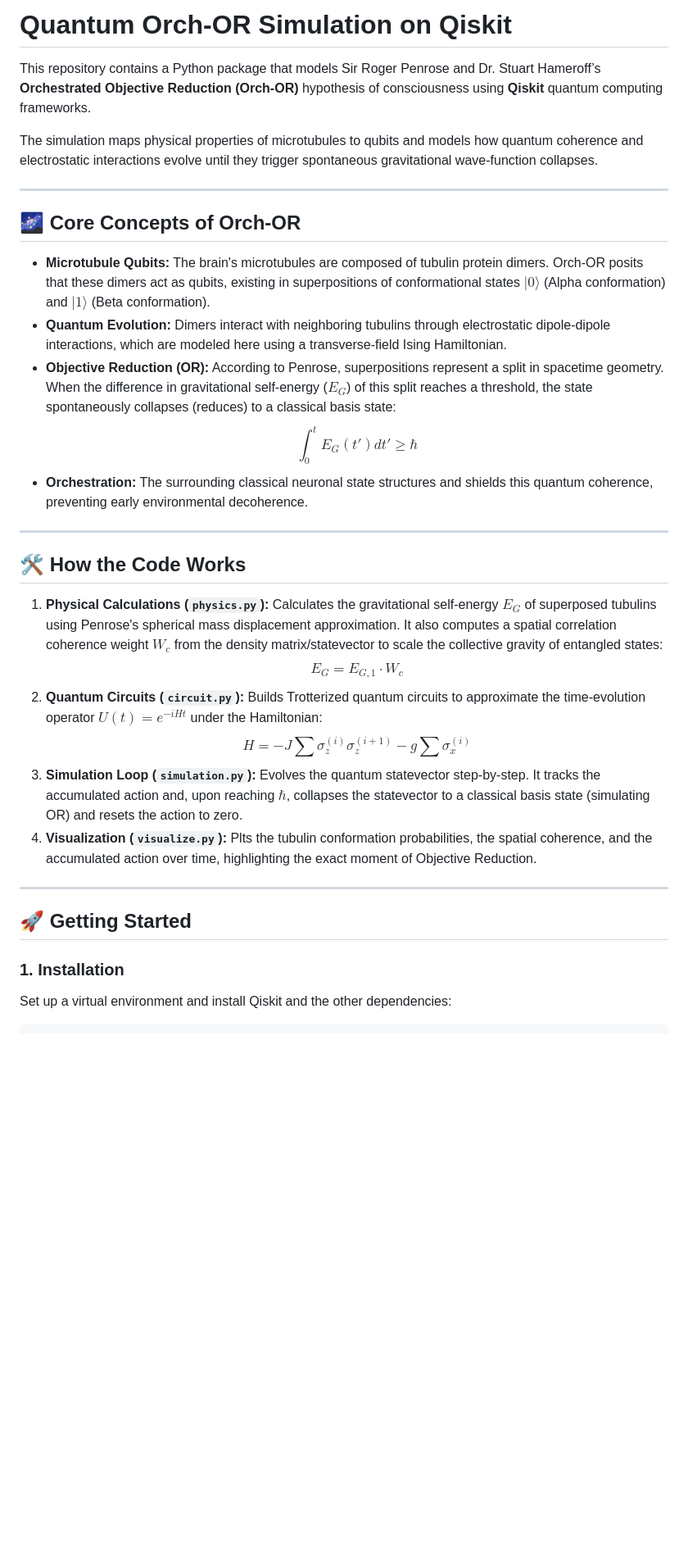
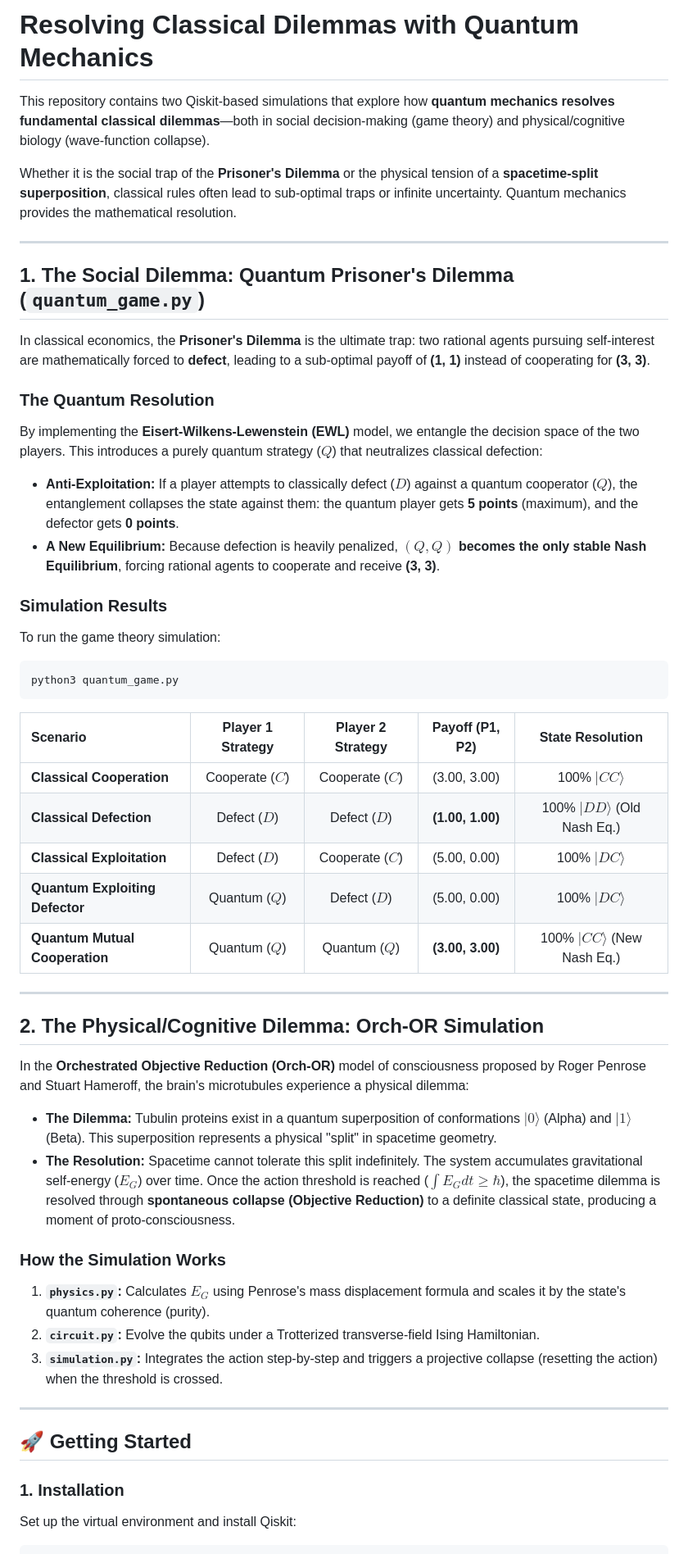
Before and after one commit to JonathanReiser/quantum-orch-or, a Markdown page: README.md, the part around one of its changes. Shown at 82% size. Drawn GitHub-style; blank space fills up the shorter version.

Commit message:
Restructure README to frame both simulations around resolving classical dilemmas

````diff
--- a/README.md
+++ b/README.md
@@ -1,36 +1,52 @@
-# Quantum Orch-OR Simulation on Qiskit
+# Resolving Classical Dilemmas with Quantum Mechanics
 
-This repository contains a Python package that models Sir Roger Penrose and Dr. Stuart Hameroff’s **Orchestrated Objective Reduction (Orch-OR)** hypothesis of consciousness using **Qiskit** quantum computing frameworks.
+This repository contains two Qiskit-based simulations that explore how **quantum mechanics resolves fundamental classical dilemmas**—both in social decision-making (game theory) and physical/cognitive biology (wave-function collapse).
 
-The simulation maps physical properties of microtubules to qubits and models how quantum coherence and electrostatic interactions evolve until they trigger spontaneous gravitational wave-function collapses.
+Whether it is the social trap of the **Prisoner's Dilemma** or the physical tension of a **spacetime-split superposition**, classical rules often lead to sub-optimal traps or infinite uncertainty. Quantum mechanics provides the mathematical resolution.
 
 ---
 
-## 🌌 Core Concepts of Orch-OR
+## 1. The Social Dilemma: Quantum Prisoner's Dilemma (`quantum_game.py`)
 
-* **Microtubule Qubits:** The brain's microtubules are composed of tubulin protein dimers. Orch-OR posits that these dimers act as qubits, existing in superpositions of conformational states $|0\rangle$ (Alpha conformation) and $|1\rangle$ (Beta conformation).
-* **Quantum Evolution:** Dimers interact with neighboring tubulins through electrostatic dipole-dipole interactions, which are modeled here using a transverse-field Ising Hamiltonian.
-* **Objective Reduction (OR):** According to Penrose, superpositions represent a split in spacetime geometry. When the difference in gravitational self-energy ($E_G$) of this split reaches a threshold, the state spontaneously collapses (reduces) to a classical basis state:
-  $$\int_{0}^{t} E_G(t') dt' \ge \hbar$$
-* **Orchestration:** The surrounding classical neuronal state structures and shields this quantum coherence, preventing early environmental decoherence.
+In classical economics, the **Prisoner's Dilemma** is the ultimate trap: two rational agents pursuing self-interest are mathematically forced to **defect**, leading to a sub-optimal payoff of **(1, 1)** instead of cooperating for **(3, 3)**.
+
+### The Quantum Resolution
+By implementing the **Eisert-Wilkens-Lewenstein (EWL)** model, we entangle the decision space of the two players. This introduces a purely quantum strategy ($Q$) that neutralizes classical defection:
+* **Anti-Exploitation:** If a player attempts to classically defect ($D$) against a quantum cooperator ($Q$), the entanglement collapses the state against them: the quantum player gets **5 points** (maximum), and the defector gets **0 points**.
+* **A New Equilibrium:** Because defection is heavily penalized, **$(Q, Q)$ becomes the only stable Nash Equilibrium**, forcing rational agents to cooperate and receive **(3, 3)**.
+
+### Simulation Results
+
+To run the game theory simulation:
+```bash
+python3 quantum_game.py
+```
+
+| Scenario | Player 1 Strategy | Player 2 Strategy | Payoff (P1, P2) | State Resolution |
+| :--- | :---: | :---: | :---: | :---: |
+| **Classical Cooperation** | Cooperate ($C$) | Cooperate ($C$) | (3.00, 3.00) | 100% $|CC\rangle$ |
+| **Classical Defection** | Defect ($D$) | Defect ($D$) | **(1.00, 1.00)** | 100% $|DD\rangle$ (Old Nash Eq.) |
+| **Classical Exploitation** | Defect ($D$) | Cooperate ($C$) | (5.00, 0.00) | 100% $|DC\rangle$ |
+| **Quantum Exploiting Defector**| Quantum ($Q$) | Defect ($D$) | (5.00, 0.00) | 100% $|DC\rangle$ |
+| **Quantum Mutual Cooperation** | Quantum ($Q$) | Quantum ($Q$) | **(3.00, 3.00)** | 100% $|CC\rangle$ (New Nash Eq.) |
 
 ---
 
-## 🛠️ How the Code Works
+## 2. The Physical/Cognitive Dilemma: Orch-OR Simulation
 
-1. **Physical Calculations (`physics.py`):** Calculates the gravitational self-energy $E_G$ of superposed tubulins using Penrose's spherical mass displacement approximation. It also computes a spatial correlation coherence weight $W_c$ from the density matrix/statevector to scale the collective gravity of entangled states:
-   $$E_G = E_{G,1} \cdot W_c$$
-2. **Quantum Circuits (`circuit.py`):** Builds Trotterized quantum circuits to approximate the time-evolution operator $U(t) = e^{-iHt}$ under the Hamiltonian:
-   $$H = -J \sum \sigma_z^{(i)} \sigma_z^{(i+1)} - g \sum \sigma_x^{(i)}$$
-3. **Simulation Loop (`simulation.py`):** Evolves the quantum statevector step-by-step. It tracks the accumulated action and, upon reaching $\hbar$, collapses the statevector to a classical basis state (simulating OR) and resets the action to zero.
-4. **Visualization (`visualize.py`):** Plts the tubulin conformation probabilities, the spatial coherence, and the accumulated action over time, highlighting the exact moment of Objective Reduction.
+In the **Orchestrated Objective Reduction (Orch-OR)** model of consciousness proposed by Roger Penrose and Stuart Hameroff, the brain's microtubules experience a physical dilemma:
+* **The Dilemma:** Tubulin proteins exist in a quantum superposition of conformations $|0\rangle$ (Alpha) and $|1\rangle$ (Beta). This superposition represents a physical "split" in spacetime geometry.
+* **The Resolution:** Spacetime cannot tolerate this split indefinitely. The system accumulates gravitational self-energy ($E_G$) over time. Once the action threshold is reached ($\int E_G dt \ge \hbar$), the spacetime dilemma is resolved through **spontaneous collapse (Objective Reduction)** to a definite classical state, producing a moment of proto-consciousness.
+
+### How the Simulation Works
+1. **`physics.py`:** Calculates $E_G$ using Penrose's mass displacement formula and scales it by the state's quantum coherence (purity).
+2. **`circuit.py`:** Evolve the qubits under a Trotterized transverse-field Ising Hamiltonian.
+3. **`simulation.py`:** Integrates the action step-by-step and triggers a projective collapse (resetting the action) when the threshold is crossed.
 
 ---
 
 ## 🚀 Getting Started
 
 ### 1. Installation
-
-Set up a virtual environment and install Qiskit and the other dependencies:
-
+Set up the virtual environment and install Qiskit:
 ```bash
````
Also changed, not shown: other parts of README.md (+9 -53 lines).
